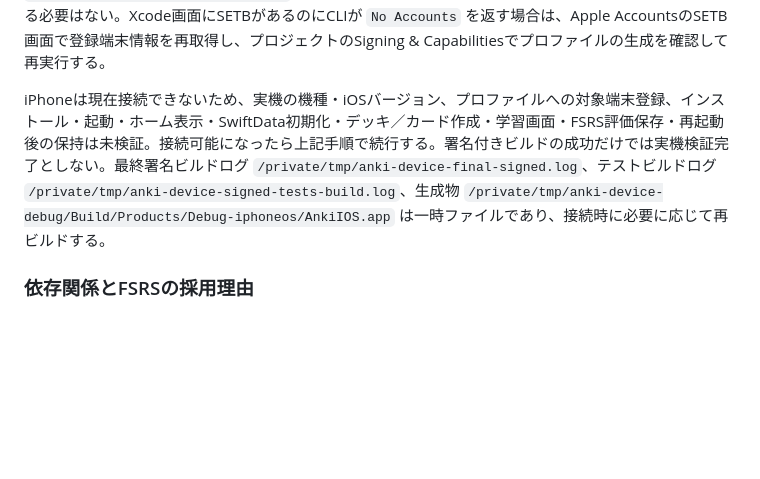
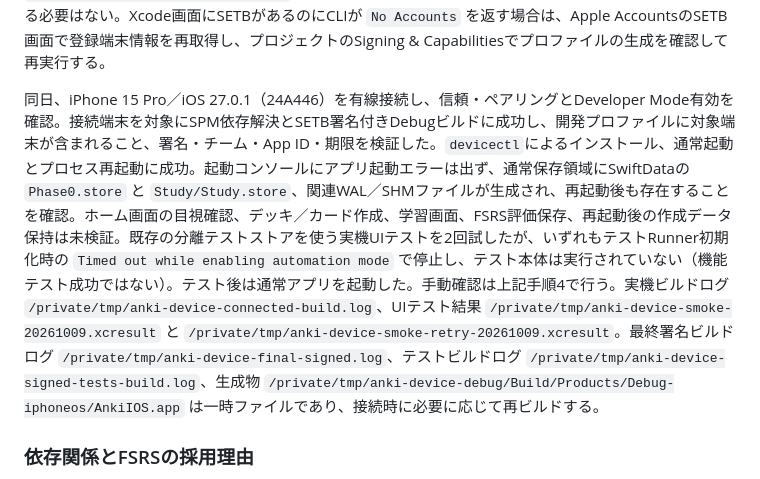
Before and after one commit to shougayaki-1/anki-iOS, a Markdown page: README.md, the part around the change. Drawn GitHub-style; blank space fills up the shorter version.

Commit message:
docs: record iPhone installation and launch verification

```diff
--- a/README.md
+++ b/README.md
@@ -63,7 +63,7 @@ xcrun devicectl device process launch --device '<接続端末のIdentifier>' dev
 
 2026-10-09の実機準備：Xcode 27.0（27A266a）、Developer Directory `/Applications/Xcode.app/Contents/Developer`。SPMの固定リビジョン解決、SETBによる署名付き実機arm64 Debugビルド、単体／UIテストを含む署名付き `build-for-testing` に成功（テスト実行は未実施）。契約更新後、XcodeのApple AccountsでSETBの登録端末情報を再取得し、自動署名が利用可能になった。SETB, NPOのApp ManagerロールとCertificates, Identifiers & Profiles権限を確認済み。Xcode管理のワイルドカード開発プロファイルはSETBチームで2027-10-09（UTC）まで有効。署名済みアプリのApp ID `2Y7P9MQJ4W.dev.shoug.AnkiIOS`、Team ID、開発用Entitlementsがプロファイルの許可範囲と一致し、ローカル署名identityも対応することを確認した。アプリ・単体テスト・UIテストRunnerの `codesign --verify --deep --strict` とSETBのTeamIdentifier検証に成功。署名なしビルドに切り替える必要はない。Xcode画面にSETBがあるのにCLIが `No Accounts` を返す場合は、Apple AccountsのSETB画面で登録端末情報を再取得し、プロジェクトのSigning & Capabilitiesでプロファイルの生成を確認して再実行する。
 
-iPhoneは現在接続できないため、実機の機種・iOSバージョン、プロファイルへの対象端末登録、インストール・起動・ホーム表示・SwiftData初期化・デッキ／カード作成・学習画面・FSRS評価保存・再起動後の保持は未検証。接続可能になったら上記手順で続行する。署名付きビルドの成功だけでは実機検証完了としない。最終署名ビルドログ `/private/tmp/anki-device-final-signed.log`、テストビルドログ `/private/tmp/anki-device-signed-tests-build.log`、生成物 `/private/tmp/anki-device-debug/Build/Products/Debug-iphoneos/AnkiIOS.app` は一時ファイルであり、接続時に必要に応じて再ビルドする。
+同日、iPhone 15 Pro／iOS 27.0.1（24A446）を有線接続し、信頼・ペアリングとDeveloper Mode有効を確認。接続端末を対象にSPM依存解決とSETB署名付きDebugビルドに成功し、開発プロファイルに対象端末が含まれること、署名・チーム・App ID・期限を検証した。`devicectl`によるインストール、通常起動とプロセス再起動に成功。起動コンソールにアプリ起動エラーは出ず、通常保存領域にSwiftDataの `Phase0.store` と `Study/Study.store`、関連WAL／SHMファイルが生成され、再起動後も存在することを確認。ホーム画面の目視確認、デッキ／カード作成、学習画面、FSRS評価保存、再起動後の作成データ保持は未検証。既存の分離テストストアを使う実機UIテストを2回試したが、いずれもテストRunner初期化時の `Timed out while enabling automation mode` で停止し、テスト本体は実行されていない（機能テスト成功ではない）。テスト後は通常アプリを起動した。手動確認は上記手順4で行う。実機ビルドログ `/private/tmp/anki-device-connected-build.log`、UIテスト結果 `/private/tmp/anki-device-smoke-20261009.xcresult` と `/private/tmp/anki-device-smoke-retry-20261009.xcresult`。最終署名ビルドログ `/private/tmp/anki-device-final-signed.log`、テストビルドログ `/private/tmp/anki-device-signed-tests-build.log`、生成物 `/private/tmp/anki-device-debug/Build/Products/Debug-iphoneos/AnkiIOS.app` は一時ファイルであり、接続時に必要に応じて再ビルドする。
 
 ### 依存関係とFSRSの採用理由
 
```
